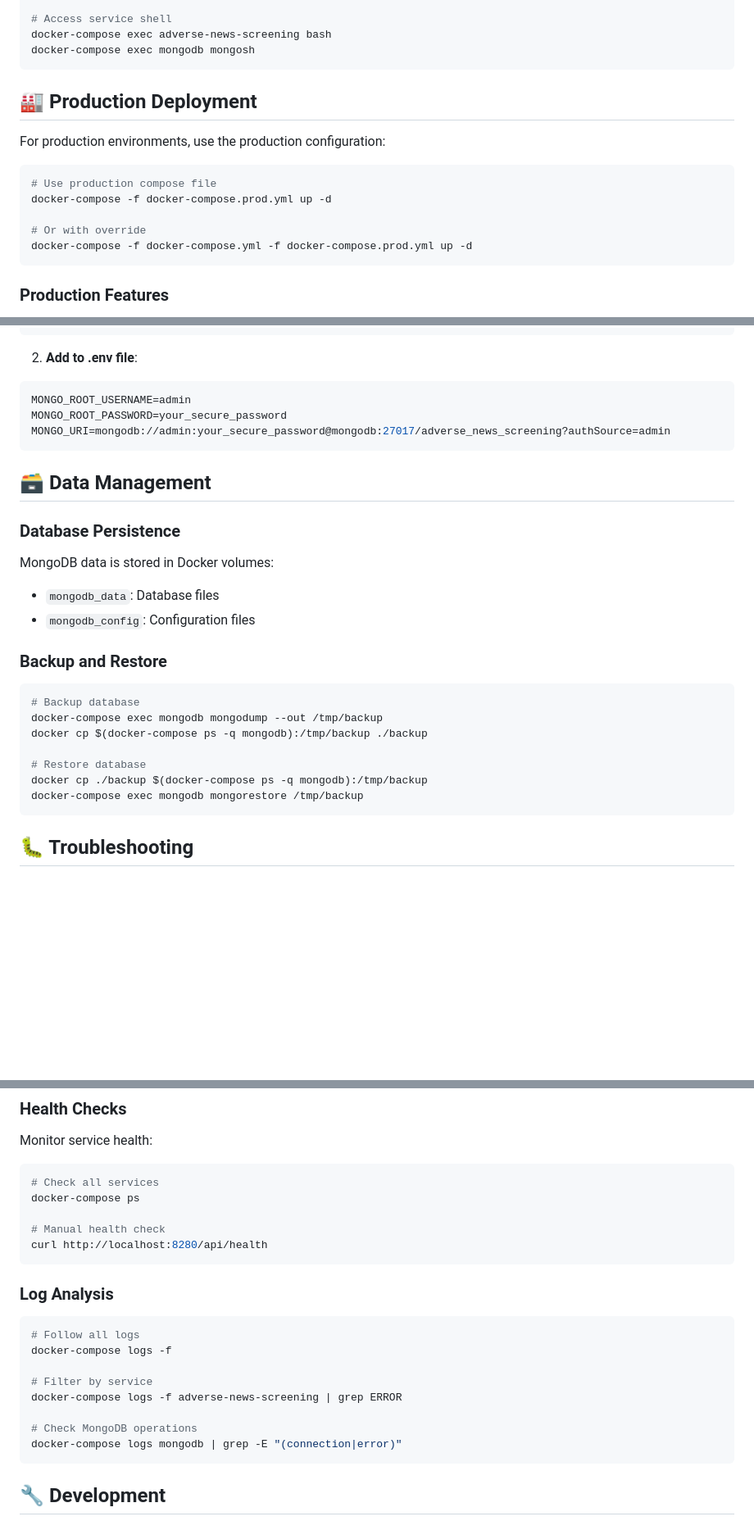
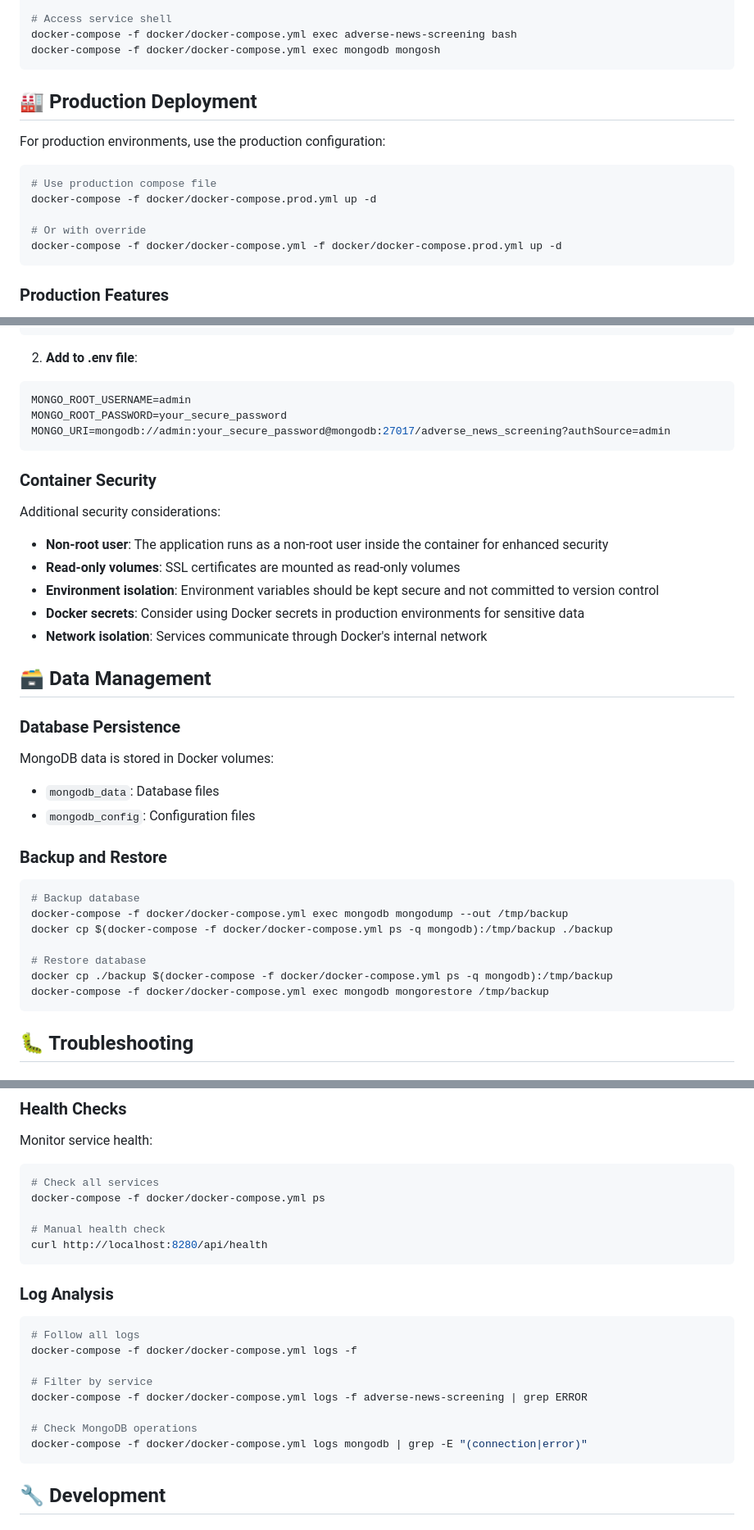
Before and after one commit to ryanma9629/news_scr, a Markdown page: docs/DOCKER.md, 3 parts joined by grey strips. Shown: that part at 82% size. Drawn GitHub-style; blank space fills up the shorter version.

````diff
--- a/docs/DOCKER.md
+++ b/docs/DOCKER.md
@@ -113,7 +128,7 @@ docker-compose build adverse-news-screening
 
 # Access service shell
-docker-compose exec adverse-news-screening bash
-docker-compose exec mongodb mongosh
+docker-compose -f docker/docker-compose.yml exec adverse-news-screening bash
+docker-compose -f docker/docker-compose.yml exec mongodb mongosh
 ```
 
 ## 🏭 Production Deployment
@@ -122,10 +137,10 @@ For production environments, use the production configuration:
 
 ```bash
 # Use production compose file
-docker-compose -f docker-compose.prod.yml up -d
+docker-compose -f docker/docker-compose.prod.yml up -d
 
 # Or with override
-docker-compose -f docker-compose.yml -f docker-compose.prod.yml up -d
+docker-compose -f docker/docker-compose.yml -f docker/docker-compose.prod.yml up -d
 ```
 
 ### Production Features
@@ -174,6 +189,16 @@ MONGO_ROOT_PASSWORD=your_secure_password
 MONGO_URI=mongodb://admin:your_secure_password@mongodb:27017/adverse_news_screening?authSource=admin
 ```
 
+### Container Security
+
+Additional security considerations:
+
+- **Non-root user**: The application runs as a non-root user inside the container for enhanced security
+- **Read-only volumes**: SSL certificates are mounted as read-only volumes
+- **Environment isolation**: Environment variables should be kept secure and not committed to version control
+- **Docker secrets**: Consider using Docker secrets in production environments for sensitive data
+- **Network isolation**: Services communicate through Docker's internal network
+
 ## 🗃 Data Management
 
 ### Database Persistence
@@ -186,12 +211,12 @@ MongoDB data is stored in Docker volumes:
 
 ```bash
 # Backup database
-docker-compose exec mongodb mongodump --out /tmp/backup
-docker cp $(docker-compose ps -q mongodb):/tmp/backup ./backup
+docker-compose -f docker/docker-compose.yml exec mongodb mongodump --out /tmp/backup
+docker cp $(docker-compose -f docker/docker-compose.yml ps -q mongodb):/tmp/backup ./backup
 
 # Restore database
-docker cp ./backup $(docker-compose ps -q mongodb):/tmp/backup
-docker-compose exec mongodb mongorestore /tmp/backup
+docker cp ./backup $(docker-compose -f docker/docker-compose.yml ps -q mongodb):/tmp/backup
+docker-compose -f docker/docker-compose.yml exec mongodb mongorestore /tmp/backup
 ```
 
 ## 🐛 Troubleshooting
@@ -238,7 +263,7 @@ docker stats
 Monitor service health:
 ```bash
 # Check all services
-docker-compose ps
+docker-compose -f docker/docker-compose.yml ps
 
 # Manual health check
 curl http://localhost:8280/api/health
@@ -248,13 +273,13 @@ curl http://localhost:8280/api/health
 
 ```bash
 # Follow all logs
-docker-compose logs -f
+docker-compose -f docker/docker-compose.yml logs -f
 
 # Filter by service
-docker-compose logs -f adverse-news-screening | grep ERROR
+docker-compose -f docker/docker-compose.yml logs -f adverse-news-screening | grep ERROR
 
 # Check MongoDB operations
-docker-compose logs mongodb | grep -E "(connection|error)"
+docker-compose -f docker/docker-compose.yml logs mongodb | grep -E "(connection|error)"
 ```
 
 ## 🔧 Development
````
Also changed, not shown: other parts of docs/DOCKER.md (+50 -35 lines), docs/README.docker.md (deleted, +0 -128 lines), docs/README.md (renamed from README.md).
